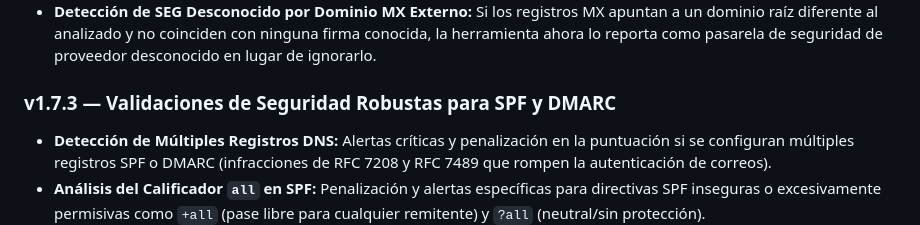
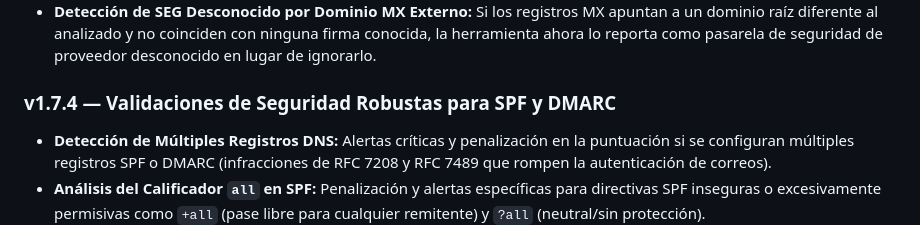
Before and after one commit to danielsanmartin-lang/Email-Security-Checker, a Markdown page: README.md, the part around the change. Rendered like a GitHub page.

```diff
--- a/README.md
+++ b/README.md
@@ -65,7 +65,7 @@ Si prefieres ejecutar este proyecto de forma local en tu máquina:
 * **Corrección: Sin Falsos Positivos de SEG en Auto-hospedaje:** Cuando los registros MX apuntan al mismo dominio raíz que se analiza (ej. `mail.empresa.com` al auditar `empresa.com`), la herramienta ya no clasifica incorrectamente la infraestructura propia como una pasarela de seguridad (SEG). Se devuelve el tipo `self` para infraestructura de correo autogestionada.
 * **Detección de SEG Desconocido por Dominio MX Externo:** Si los registros MX apuntan a un dominio raíz diferente al analizado y no coinciden con ninguna firma conocida, la herramienta ahora lo reporta como pasarela de seguridad de proveedor desconocido en lugar de ignorarlo.
 
-### v1.7.3 — Validaciones de Seguridad Robustas para SPF y DMARC
+### v1.7.4 — Validaciones de Seguridad Robustas para SPF y DMARC
 * **Detección de Múltiples Registros DNS:** Alertas críticas y penalización en la puntuación si se configuran múltiples registros SPF o DMARC (infracciones de RFC 7208 y RFC 7489 que rompen la autenticación de correos).
 * **Análisis del Calificador `all` en SPF:** Penalización y alertas específicas para directivas SPF inseguras o excesivamente permisivas como `+all` (pase libre para cualquier remitente) y `?all` (neutral/sin protección).
 * **Validación de Sintaxis DMARC:** Validación estricta para garantizar que la etiqueta de versión (`v=DMARC1`) y la directiva de política (`p=none|quarantine|reject`) cumplan con los estándares y no contengan valores inválidos.
```
